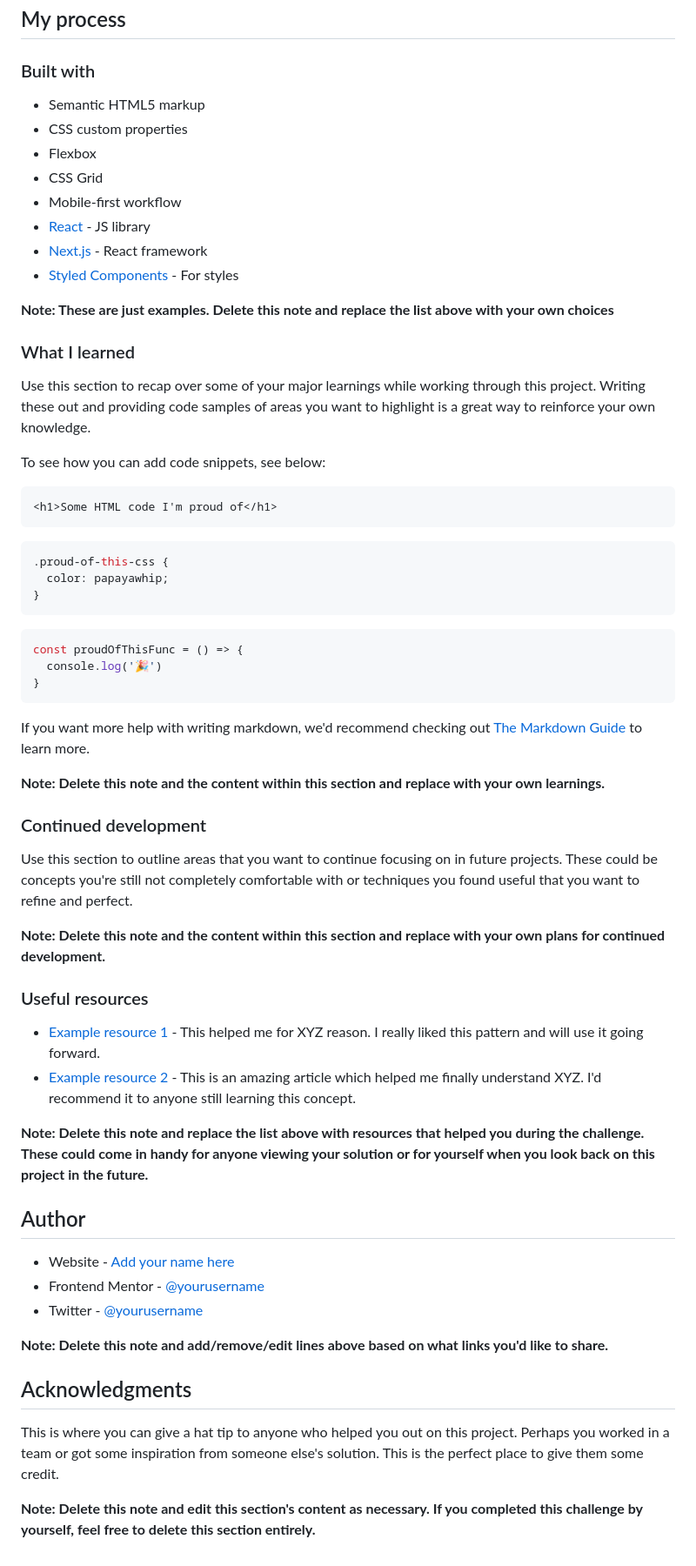
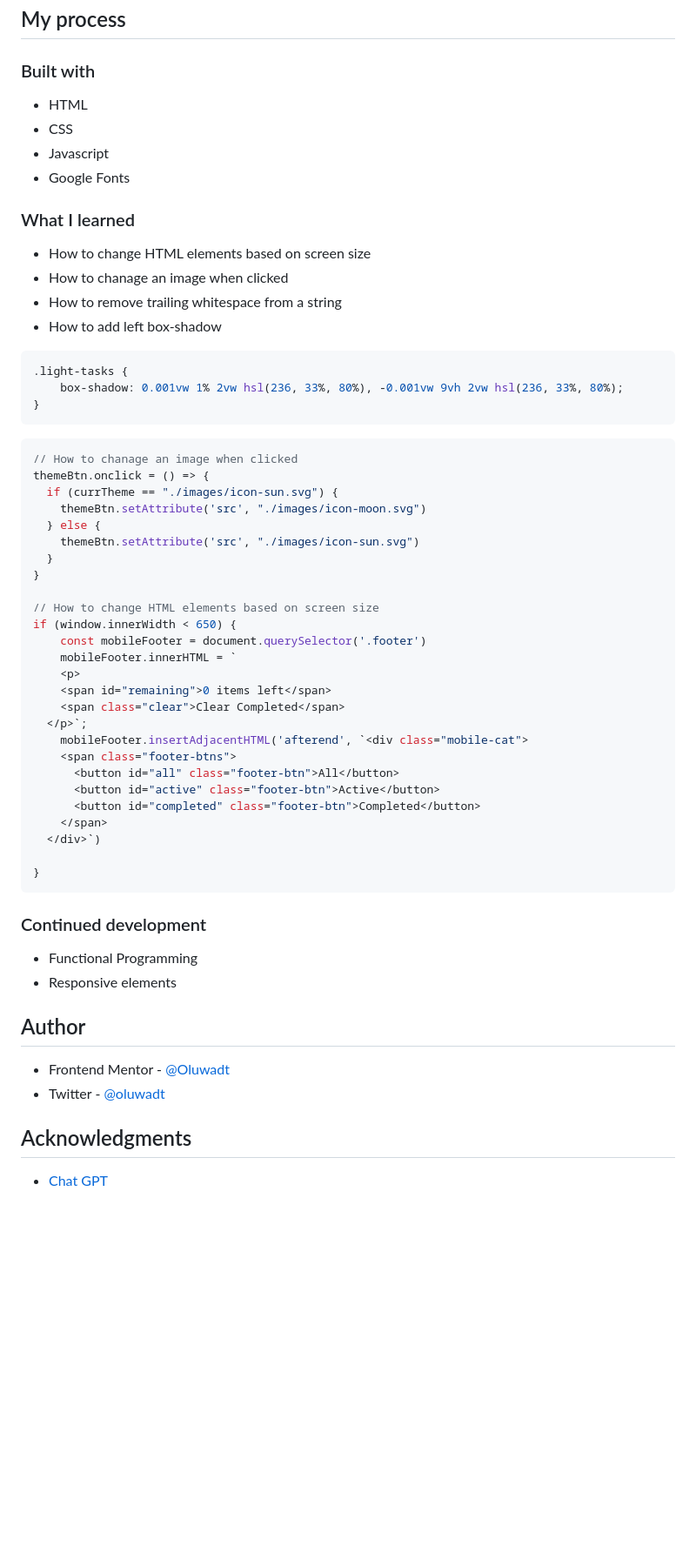
Before and after one commit to Oluwadt/Tod-app, a Markdown page: README-template.md, the part around the change printed below. Shown: that part at 87% size. GitHub-like rendering; blank space fills up the shorter version.

````diff
--- a/README-template.md
+++ b/README-template.md
@@ -55,64 +43,63 @@ Then crop/optimize/edit your image however you like, add it to your project, and
 
 ### Built with
 
-- Semantic HTML5 markup
-- CSS custom properties
-- Flexbox
-- CSS Grid
-- Mobile-first workflow
-- [React](https://reactjs.org/) - JS library
-- [Next.js](https://nextjs.org/) - React framework
-- [Styled Components](https://styled-components.com/) - For styles
+- HTML
+- CSS
+- Javascript
+- Google Fonts
 
-**Note: These are just examples. Delete this note and replace the list above with your own choices**
 
 ### What I learned
 
-Use this section to recap over some of your major learnings while working through this project. Writing these out and providing code samples of areas you want to highlight is a great way to reinforce your own knowledge.
+- How to change HTML elements based on screen size
+- How to chanage an image when clicked
+- How to remove trailing whitespace from a string
+- How to add left box-shadow
 
-To see how you can add code snippets, see below:
-
-```html
-<h1>Some HTML code I'm proud of</h1>
-```
-```css
-.proud-of-this-css {
-  color: papayawhip;
+```CSS
+.light-tasks {
+    box-shadow: 0.001vw 1% 2vw hsl(236, 33%, 80%), -0.001vw 9vh 2vw hsl(236, 33%, 80%);
 }
 ```
-```js
-const proudOfThisFunc = () => {
-  console.log('🎉')
+```JS
+// How to chanage an image when clicked
+themeBtn.onclick = () => {
+  if (currTheme == "./images/icon-sun.svg") {
+    themeBtn.setAttribute('src', "./images/icon-moon.svg")
+  } else {
+    themeBtn.setAttribute('src', "./images/icon-sun.svg")
+  }
+}
+
+// How to change HTML elements based on screen size
+if (window.innerWidth < 650) {
+    const mobileFooter = document.querySelector('.footer')
+    mobileFooter.innerHTML = `
+    <p>
+    <span id="remaining">0 items left</span>
+    <span class="clear">Clear Completed</span>
+  </p>`;
+    mobileFooter.insertAdjacentHTML('afterend', `<div class="mobile-cat">
+    <span class="footer-btns">
+      <button id="all" class="footer-btn">All</button>
+      <button id="active" class="footer-btn">Active</button>
+      <button id="completed" class="footer-btn">Completed</button>
+    </span>
+  </div>`)
+
 }
 ```
 
-If you want more help with writing markdown, we'd recommend checking out [The Markdown Guide](https://www.markdownguide.org/) to learn more.
-
-**Note: Delete this note and the content within this section and replace with your own learnings.**
-
 ### Continued development
 
-Use this section to outline areas that you want to continue focusing on in future projects. These could be concepts you're still not completely comfortable with or techniques you found useful that you want to refine and perfect.
-
-**Note: Delete this note and the content within this section and replace with your own plans for continued development.**
-
-### Useful resources
-
-- [Example resource 1](https://www.example.com) - This helped me for XYZ reason. I really liked this pattern and will use it going forward.
-- [Example resource 2](https://www.example.com) - This is an amazing article which helped me finally understand XYZ. I'd recommend it to anyone still learning this concept.
-
-**Note: Delete this note and replace the list above with resources that helped you during the challenge. These could come in handy for anyone viewing your solution or for yourself when you look back on this project in the future.**
+- Functional Programming
+- Responsive elements
 
 ## Author
 
-- Website - [Add your name here](https://www.your-site.com)
-- Frontend Mentor - [@yourusername](https://www.frontendmentor.io/profile/yourusername)
-- Twitter - [@yourusername](https://www.twitter.com/yourusername)
-
-**Note: Delete this note and add/remove/edit lines above based on what links you'd like to share.**
+- Frontend Mentor - [@Oluwadt](https://www.frontendmentor.io/profile/Oluwadt)
+- Twitter - [@oluwadt](https://www.twitter.com/oluwadt)
 
 ## Acknowledgments
 
-This is where you can give a hat tip to anyone who helped you out on this project. Perhaps you worked in a team or got some inspiration from someone else's solution. This is the perfect place to give them some credit.
-
-**Note: Delete this note and edit this section's content as necessary. If you completed this challenge by yourself, feel free to delete this section entirely.**
+- [Chat GPT](https://chat.openai.com/)
````
Also changed, not shown: other parts of README-template.md (+7 -19 lines), README.md (deleted, +0 -99 lines), screenshot1.png (added), screenshot2.png (added), screenshot3.png (added), screenshot4.png (added).
